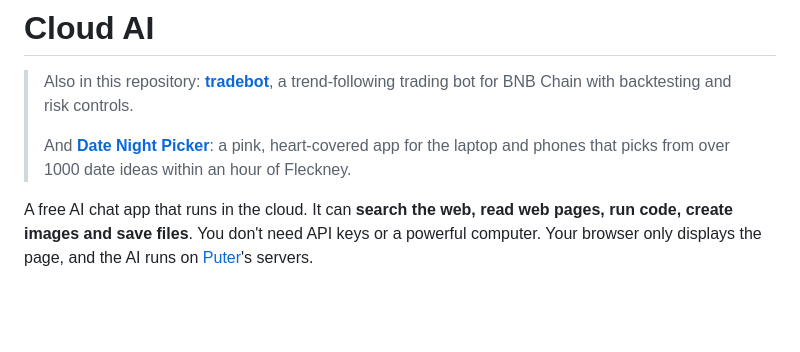
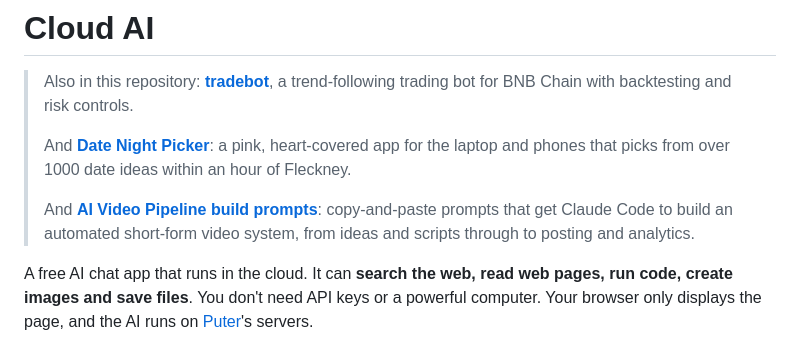
Before and after one commit to kianpreston1-star/newproject263546, a Markdown page: README.md, the part around the change. GitHub-like rendering; blank space fills up the shorter version.

```diff
--- a/README.md
+++ b/README.md
@@ -3,6 +3,8 @@
 > Also in this repository: [**tradebot**](tradebot/README.md), a trend-following trading bot for BNB Chain with backtesting and risk controls.
 >
 > And [**Date Night Picker**](datenight/README.md): a pink, heart-covered app for the laptop and phones that picks from over 1000 date ideas within an hour of Fleckney.
+>
+> And [**AI Video Pipeline build prompts**](ai-video-pipeline/BUILD_PROMPTS.md): copy-and-paste prompts that get Claude Code to build an automated short-form video system, from ideas and scripts through to posting and analytics.
 
 A free AI chat app that runs in the cloud. It can **search the web, read web pages, run code, create images and save files**. You don't need API keys or a powerful computer. Your browser only displays the page, and the AI runs on [Puter](https://puter.com)'s servers.
 
```
Also changed, not shown: ai-video-pipeline/BUILD_PROMPTS.md (added, +261 -0 lines).
